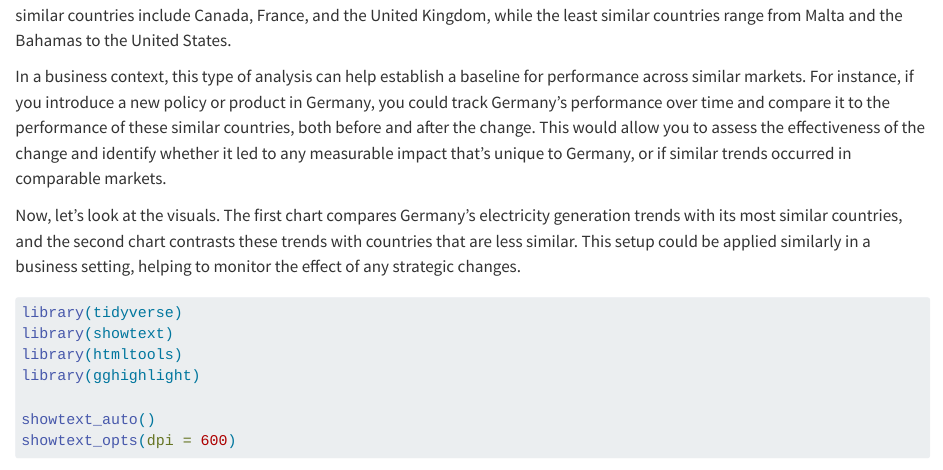
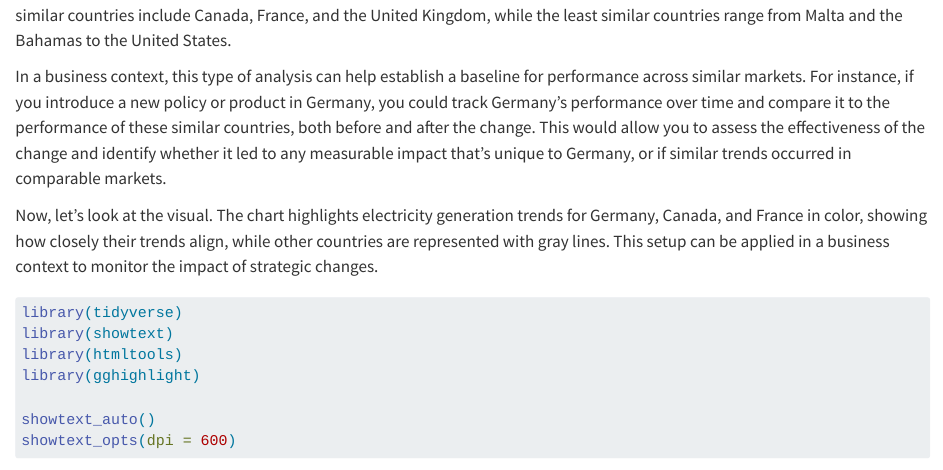
Before and after one commit to bradfordjohnson/fordjohnson.dev, a Quarto document (fordjohnson.dev/notes/euclidean-distance/index.qmd): the page in a window 1100 px wide, from 1590 px down. Rendered offline with R 4.5, knitr and Pandoc in place of Quarto, with nearby package versions; some code elsewhere in the file could not run offline; long lines of code are wrapped; a web font asked for in the figures is replaced by an installed one.

Commit message:
fixed wording

````diff
--- a/fordjohnson.dev/notes/euclidean-distance/index.qmd
+++ b/fordjohnson.dev/notes/euclidean-distance/index.qmd
@@ -90,7 +90,7 @@ The tables above show the countries most and least similar to Germany in terms o
 
 In a business context, this type of analysis can help establish a baseline for performance across similar markets. For instance, if you introduce a new policy or product in Germany, you could track Germany’s performance over time and compare it to the performance of these similar countries, both before and after the change. This would allow you to assess the effectiveness of the change and identify whether it led to any measurable impact that’s unique to Germany, or if similar trends occurred in comparable markets.
 
-Now, let’s look at the visuals. The first chart compares Germany's electricity generation trends with its most similar countries, and the second chart contrasts these trends with countries that are less similar. This setup could be applied similarly in a business setting, helping to monitor the effect of any strategic changes.
+Now, let’s look at the visual. The chart highlights electricity generation trends for Germany, Canada, and France in color, showing how closely their trends align, while other countries are represented with gray lines. This setup can be applied in a business context to monitor the impact of strategic changes.
 
 ```{r, similiar-countries-plot}
 #| code-overflow: wrap
````
Also changed, not shown: fordjohnson.dev/docs/search.json, 5 other files.
